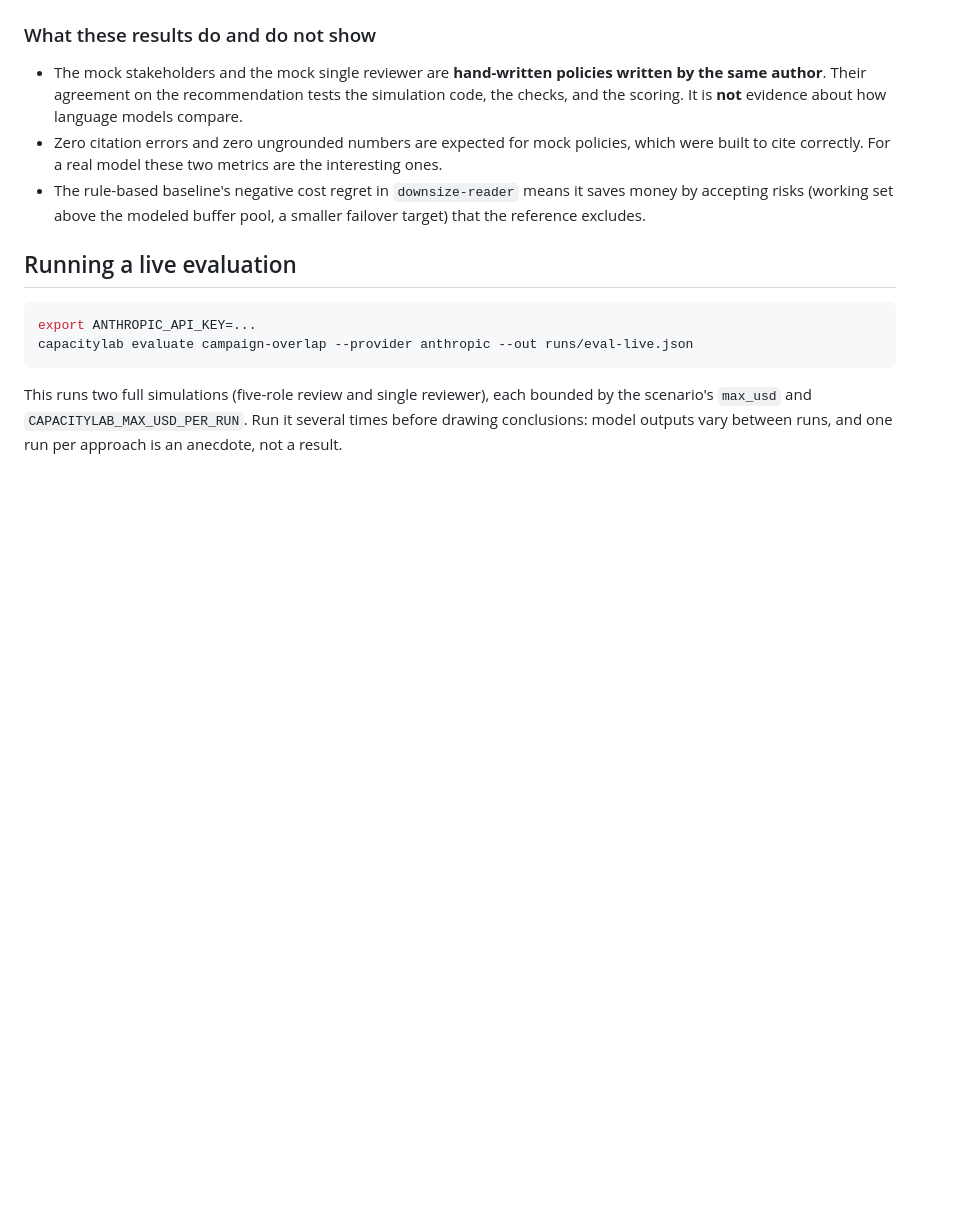
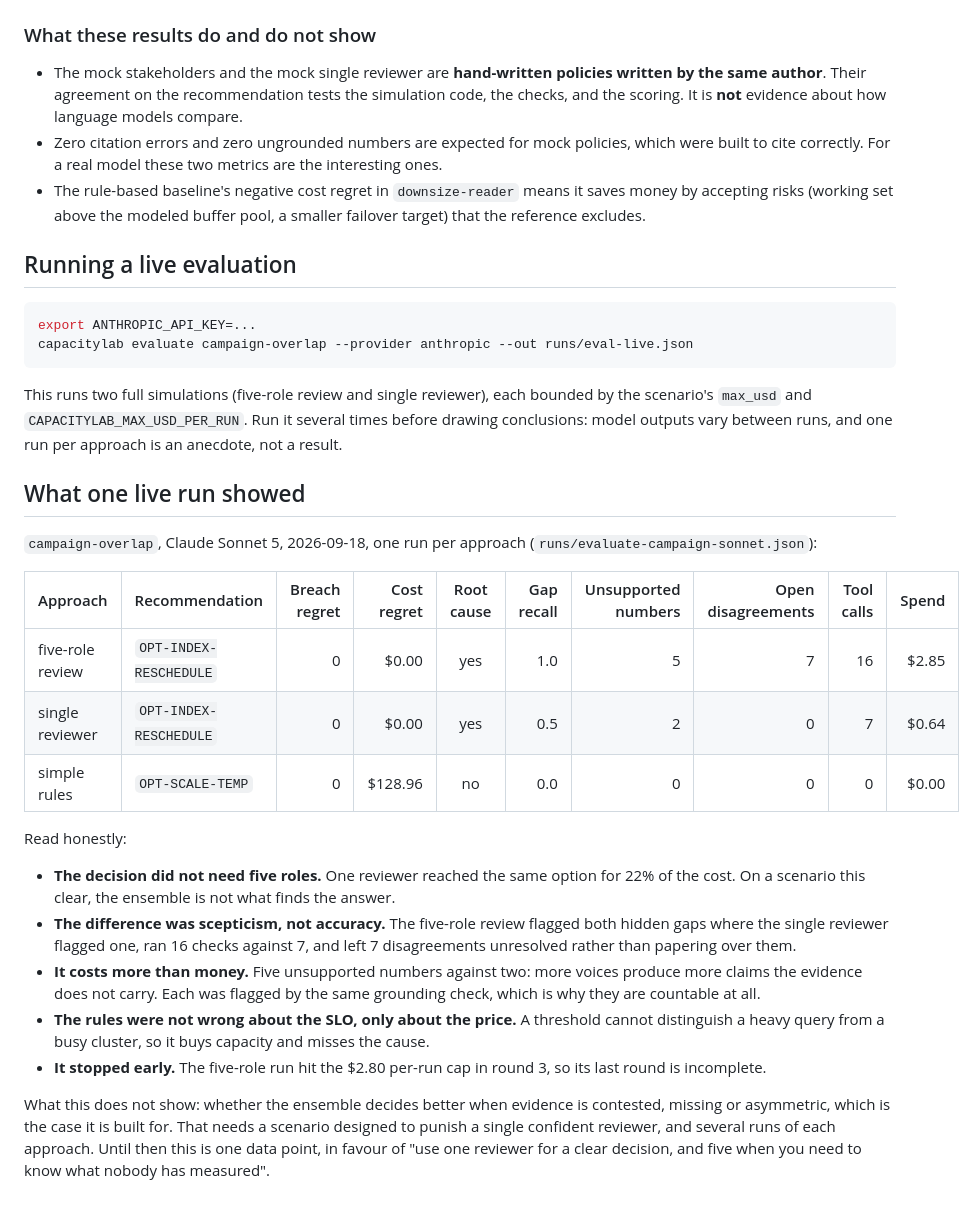
Before and after one commit to cris-wendler/capacitylab, a Markdown page: docs/EVALUATION.md, the part around the change. GitHub-like rendering; blank space fills up the shorter version.

```diff
--- a/docs/EVALUATION.md
+++ b/docs/EVALUATION.md
@@ -70,3 +70,30 @@ capacitylab evaluate campaign-overlap --provider anthropic --out runs/eval-live.
 This runs two full simulations (five-role review and single reviewer), each bounded by the scenario's `max_usd` and
 `CAPACITYLAB_MAX_USD_PER_RUN`. Run it several times before drawing conclusions: model outputs vary between runs, and one
 run per approach is an anecdote, not a result.
+
+## What one live run showed
+
+`campaign-overlap`, Claude Sonnet 5, 2026-09-18, one run per approach (`runs/evaluate-campaign-sonnet.json`):
+
+| Approach | Recommendation | Breach regret | Cost regret | Root cause | Gap recall | Unsupported numbers | Open disagreements | Tool calls | Spend |
+|---|---|---:|---:|:---:|---:|---:|---:|---:|---:|
+| five-role review | `OPT-INDEX-RESCHEDULE` | 0 | $0.00 | yes | 1.0 | 5 | 7 | 16 | $2.85 |
+| single reviewer | `OPT-INDEX-RESCHEDULE` | 0 | $0.00 | yes | 0.5 | 2 | 0 | 7 | $0.64 |
+| simple rules | `OPT-SCALE-TEMP` | 0 | $128.96 | no | 0.0 | 0 | 0 | 0 | $0.00 |
+
+Read honestly:
+
+- **The decision did not need five roles.** One reviewer reached the same option for 22% of the cost. On a scenario
+  this clear, the ensemble is not what finds the answer.
+- **The difference was scepticism, not accuracy.** The five-role review flagged both hidden gaps where the single
+  reviewer flagged one, ran 16 checks against 7, and left 7 disagreements unresolved rather than papering over them.
+- **It costs more than money.** Five unsupported numbers against two: more voices produce more claims the evidence
+  does not carry. Each was flagged by the same grounding check, which is why they are countable at all.
+- **The rules were not wrong about the SLO, only about the price.** A threshold cannot distinguish a heavy query from
+  a busy cluster, so it buys capacity and misses the cause.
+- **It stopped early.** The five-role run hit the $2.80 per-run cap in round 3, so its last round is incomplete.
+
+What this does not show: whether the ensemble decides better when evidence is contested, missing or asymmetric, which
+is the case it is built for. That needs a scenario designed to punish a single confident reviewer, and several runs of
+each approach. Until then this is one data point, in favour of "use one reviewer for a clear decision, and five when
+you need to know what nobody has measured".
```
Also changed, not shown: README.md (+24 -0 lines).
